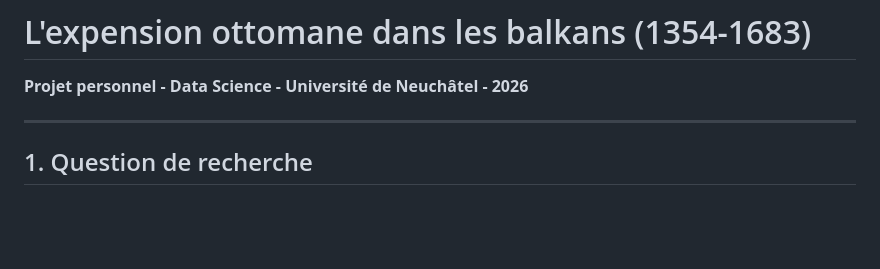
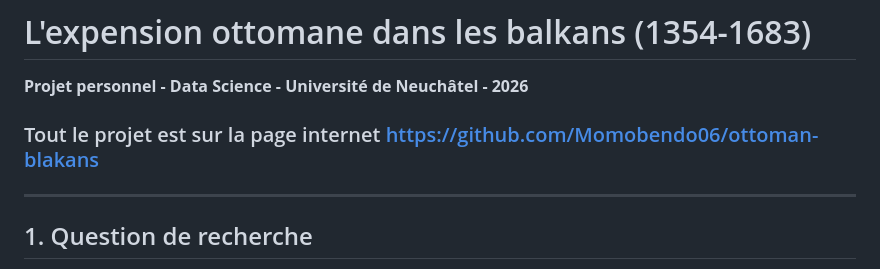
Before and after one commit to Momobendo06/ottoman-blakans, a Markdown page: README.md, the part around the change. Drawn GitHub-style; blank space fills up the shorter version.

Commit message:
finalisation

```diff
--- a/README.md
+++ b/README.md
@@ -1,6 +1,6 @@
 # L'expension ottomane dans les balkans (1354-1683)
 **Projet personnel - Data Science - Université de Neuchâtel - 2026**
-
+### Tout le projet est sur la page internet [https://github.com/Momobendo06/ottoman-blakans](https://github.com/Momobendo06/ottoman-blakans)
 ---
 
 ## 1. Question de recherche
```
